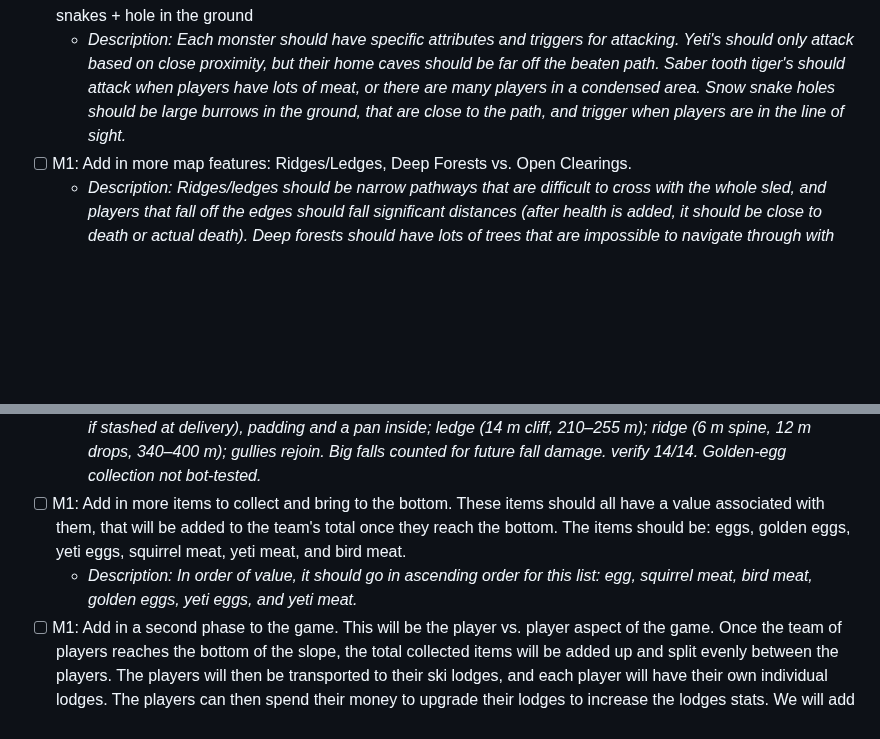
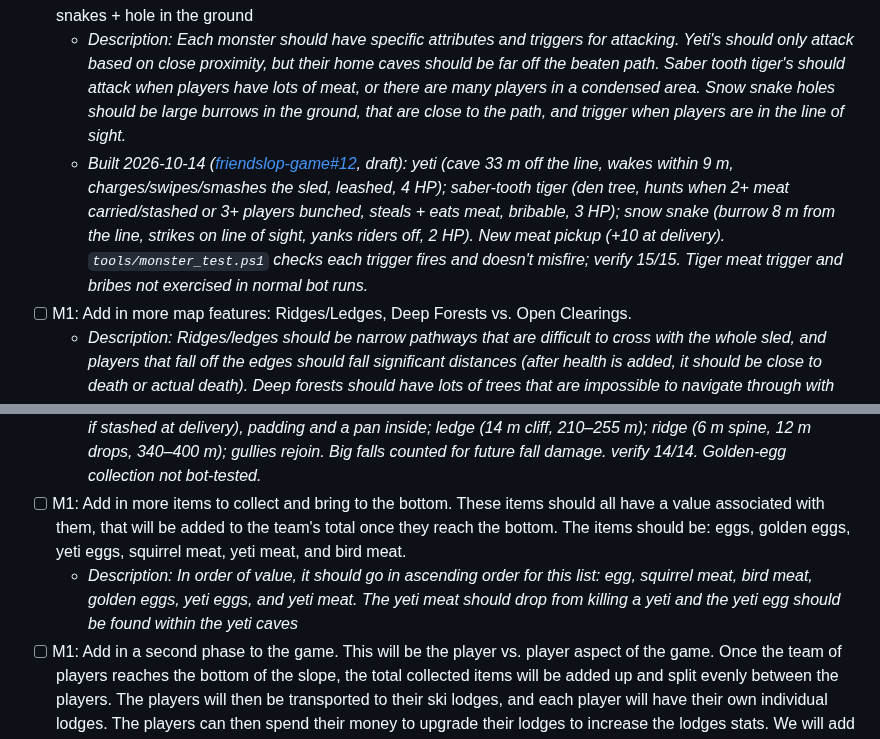
Before and after one commit to liammpek16/Admin-Brain, a Markdown page: vault/Plans/friendslop-game-roadmap.md, 2 parts joined by grey strips. GitHub-like rendering; blank space fills up the shorter version.

Commit message:
friendslop game: M1 monsters built (friendslop-game#12)
Co-Authored-By: Claude Opus 5.5 <noreply@anthropic.com>

```diff
--- a/vault/Plans/friendslop-game-roadmap.md
+++ b/vault/Plans/friendslop-game-roadmap.md
@@ -21,11 +21,12 @@ continue / change / kill decision).
   - _Built 2026-10-13 ([friendslop-game#3](https://github.com/liammpek16/friendslop-game/pull/3), draft, stacked on #2). Results in `docs/spike/m0-netcode-spike.md`: at ~20 m/s and 150 ms + jitter + 2% loss, others drawn up to 4.4 m behind; rope toward the displayed partner is stable but brakes pairs to 10–12 m/s; rope with prediction yanks (tug ~4×, yank ~6× at 150 ms); host-owned sled is consistent (p95 1.3 m), rider steering +240 ms after the host's. Recommendation: shared sled, rope only soft/cosmetic, stay on Godot. Built-in lag simulator used instead of clumsy._
 - [ ] M1: Add in more monsters and monster environments: Yeti + a Yeti Cave, Saber tooth tigers + home tree, snow snakes + hole in the ground
   - _Description: Each monster should have specific attributes and triggers for attacking. Yeti's should only attack based on close proximity, but their home caves should be far off the beaten path. Saber tooth tiger's should attack when players have lots of meat, or there are many players in a condensed area. Snow snake holes should be large burrows in the ground, that are close to the path, and trigger when players are in the line of sight._
+  - _Built 2026-10-14 ([friendslop-game#12](https://github.com/liammpek16/friendslop-game/pull/12), draft): yeti (cave 33 m off the line, wakes within 9 m, charges/swipes/smashes the sled, leashed, 4 HP); saber-tooth tiger (den tree, hunts when 2+ meat carried/stashed or 3+ players bunched, steals + eats meat, bribable, 3 HP); snow snake (burrow 8 m from the line, strikes on line of sight, yanks riders off, 2 HP). New meat pickup (+10 at delivery). `tools/monster_test.ps1` checks each trigger fires and doesn't misfire; verify 15/15. Tiger meat trigger and bribes not exercised in normal bot runs._
 - [ ] M1: Add in more map features: Ridges/Ledges, Deep Forests vs. Open Clearings.
   - _Description: Ridges/ledges should be narrow pathways that are difficult to cross with the whole sled, and players that fall off the edges should fall significant distances (after health is added, it should be close to death or actual death). Deep forests should have lots of trees that are impossible to navigate through with the sled, but have good rewards inside. Open clearings should be the fastest path, but most monsters hiding around._
   - _Built 2026-10-14 ([friendslop-game#11](https://github.com/liammpek16/friendslop-game/pull/11), draft): course widened to 80 m; open clearings (40–125, 490–560 m, nests around them); deep forests (left 130–205, right 405–480 m) the sled can't pass, with golden eggs (+25 if stashed at delivery), padding and a pan inside; ledge (14 m cliff, 210–255 m); ridge (6 m spine, 12 m drops, 340–400 m); gullies rejoin. Big falls counted for future fall damage. verify 14/14. Golden-egg collection not bot-tested._
 - [ ] M1: Add in more items to collect and bring to the bottom. These items should all have a value associated with them, that will be added to the team's total once they reach the bottom. The items should be: eggs, golden eggs, yeti eggs, squirrel meat, yeti meat, and bird meat.
-  - _Description: In order of value, it should go in ascending order for this list: egg, squirrel meat, bird meat, golden eggs, yeti eggs, and yeti meat._
+  - _Description: In order of value, it should go in ascending order for this list: egg, squirrel meat, bird meat, golden eggs, yeti eggs, and yeti meat. The yeti meat should drop from killing a yeti and the yeti egg should be found within the yeti caves_
 - [ ] M1: Add in a second phase to the game. This will be the player vs. player aspect of the game. Once the team of players reaches the bottom of the slope, the total collected items will be added up and split evenly between the players. The players will then be transported to their ski lodges, and each player will have their own individual lodges. The players can then spend their money to upgrade their lodges to increase the lodges stats. We will add in customers later that will then go to each lodge.
 - [ ] M1: rebindable input map + controller mapping
 - [ ] M1: Steam invite/join flow under 60 s
```
